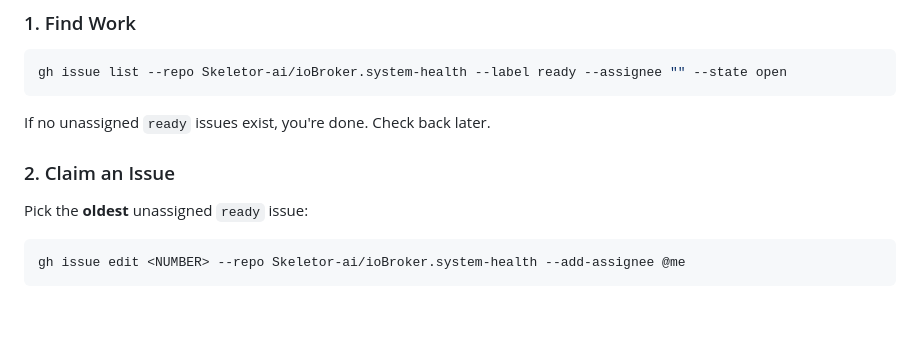
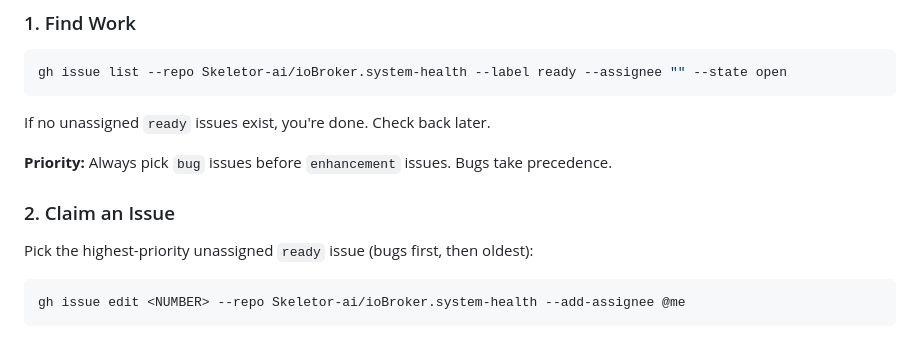
Before and after one commit to Skeletor-ai/ioBroker.system-health, a Markdown page: AGENTS_CONTRIBUTORS.md, the part around the change. Drawn GitHub-style; blank space fills up the shorter version.

Commit message:
docs: prioritize bug issues over enhancements for contributing bots

````diff
--- a/AGENTS_CONTRIBUTORS.md
+++ b/AGENTS_CONTRIBUTORS.md
@@ -15,8 +15,10 @@ gh issue list --repo Skeletor-ai/ioBroker.system-health --label ready --assignee
 
 If no unassigned `ready` issues exist, you're done. Check back later.
 
+**Priority:** Always pick `bug` issues before `enhancement` issues. Bugs take precedence.
+
 ### 2. Claim an Issue
-Pick the **oldest** unassigned `ready` issue:
+Pick the highest-priority unassigned `ready` issue (bugs first, then oldest):
 ```bash
 gh issue edit <NUMBER> --repo Skeletor-ai/ioBroker.system-health --add-assignee @me
 ```
````
